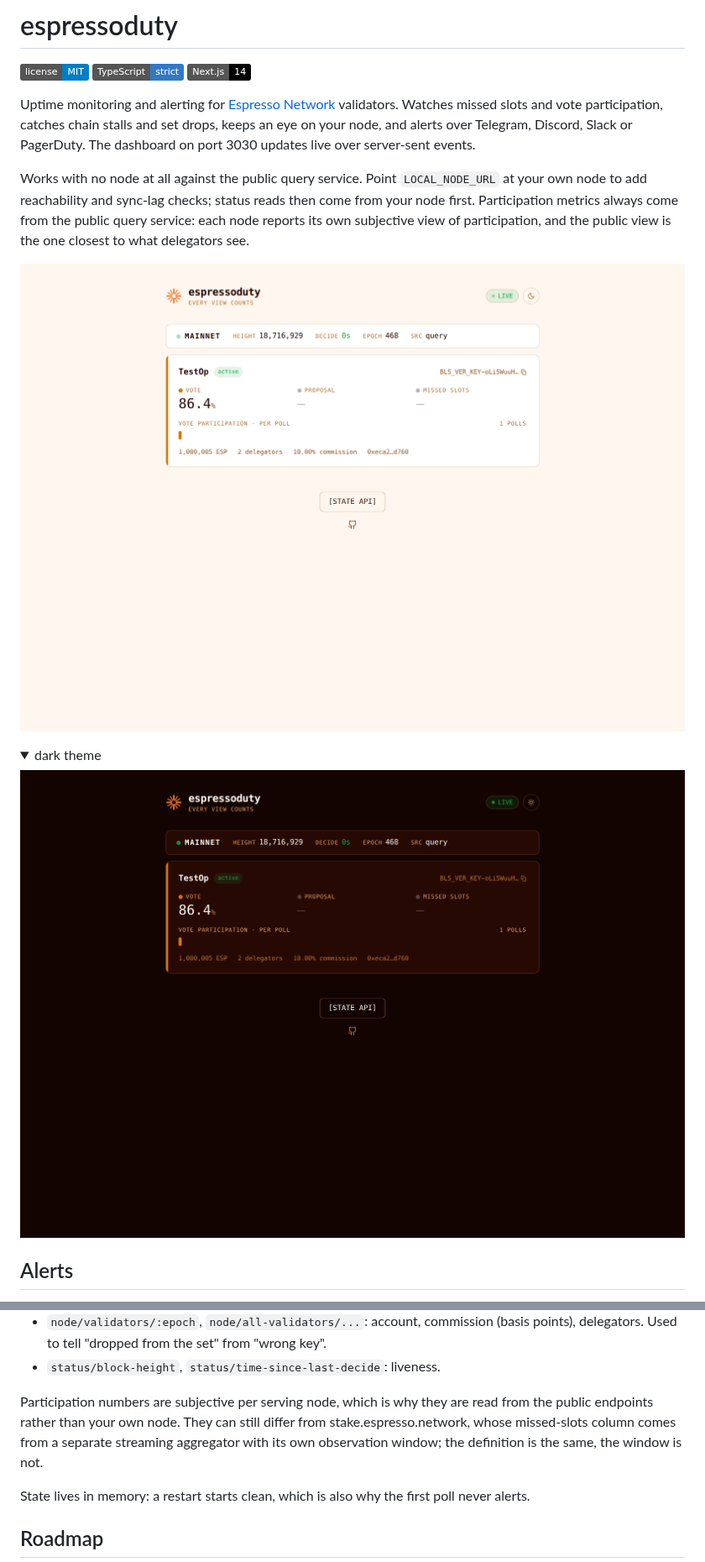
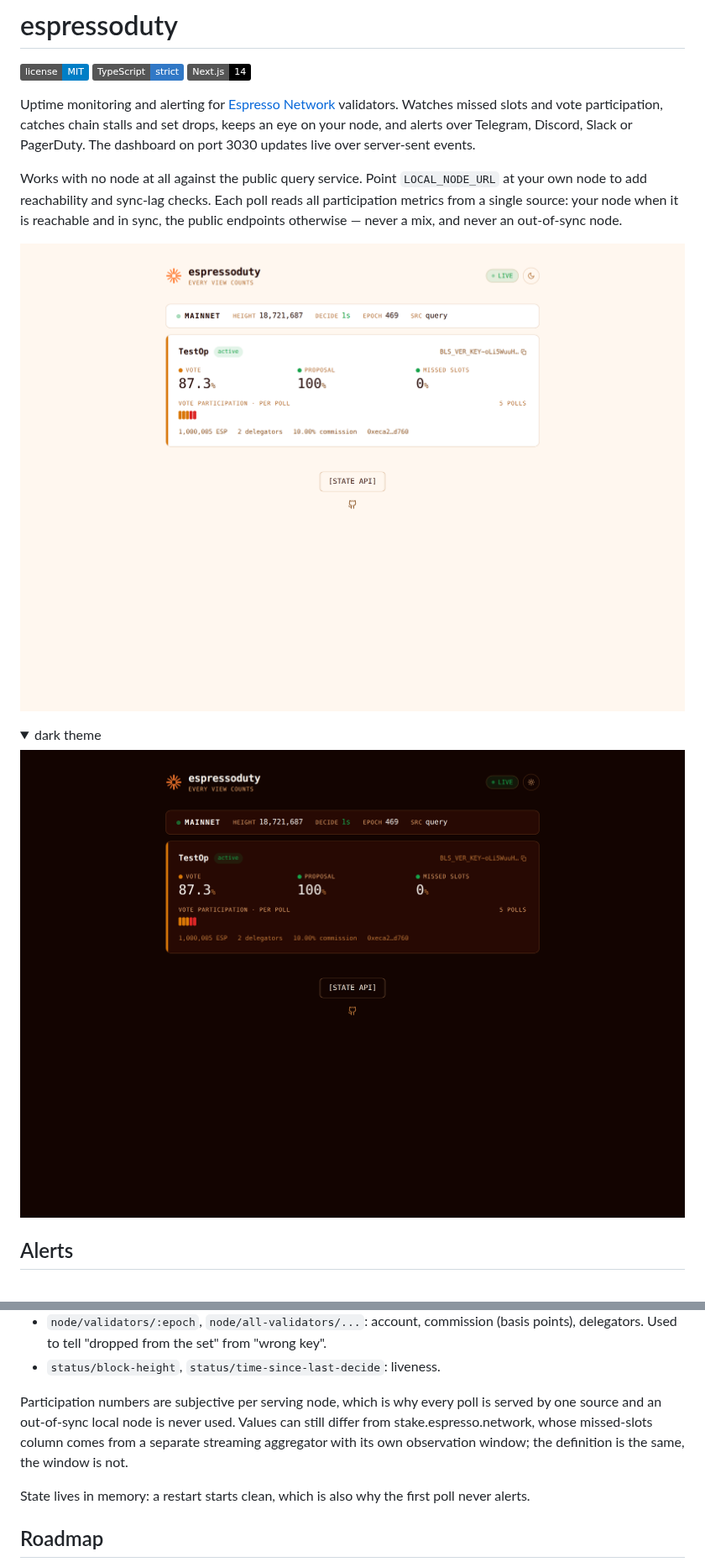
Before and after one commit to s0urledd/espressoduty, a Markdown page: README.md, 2 parts joined by grey strips. Shown at 84% size. Drawn GitHub-style; pictures changed too: docs/dashboard-dark.png, docs/dashboard-light.png; folded sections open; badges without logos.

```diff
--- a/README.md
+++ b/README.md
@@ -11,11 +11,10 @@ Slack or PagerDuty. The dashboard on port 3030 updates live over server-sent
 events.
 
 Works with no node at all against the public query service. Point
-`LOCAL_NODE_URL` at your own node to add reachability and sync-lag checks;
-status reads then come from your node first. Participation metrics always
-come from the public query service: each node reports its own subjective
-view of participation, and the public view is the one closest to what
-delegators see.
+`LOCAL_NODE_URL` at your own node to add reachability and sync-lag checks.
+Each poll reads all participation metrics from a single source: your node
+when it is reachable and in sync, the public endpoints otherwise — never a
+mix, and never an out-of-sync node.
 
 ![dashboard, light theme](docs/dashboard-light.png)
 
@@ -111,11 +116,11 @@ against the node's own API reference:
   "wrong key".
 - `status/block-height`, `status/time-since-last-decide`: liveness.
 
-Participation numbers are subjective per serving node, which is why they are
-read from the public endpoints rather than your own node. They can still
-differ from stake.espresso.network, whose missed-slots column comes from a
-separate streaming aggregator with its own observation window; the
-definition is the same, the window is not.
+Participation numbers are subjective per serving node, which is why every
+poll is served by one source and an out-of-sync local node is never used.
+Values can still differ from stake.espresso.network, whose missed-slots
+column comes from a separate streaming aggregator with its own observation
+window; the definition is the same, the window is not.
 
 State lives in memory: a restart starts clean, which is also why the first
 poll never alerts.
```
Also changed, not shown: other parts of README.md (+10 -4 lines), 4 other files.
